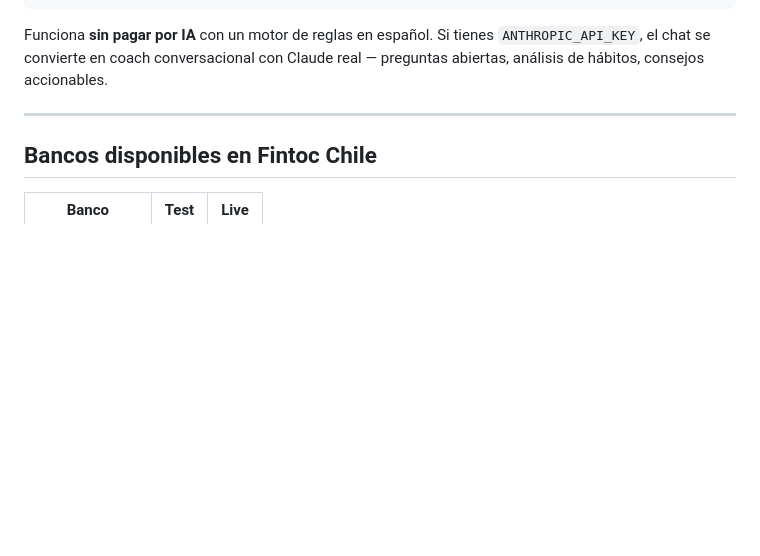
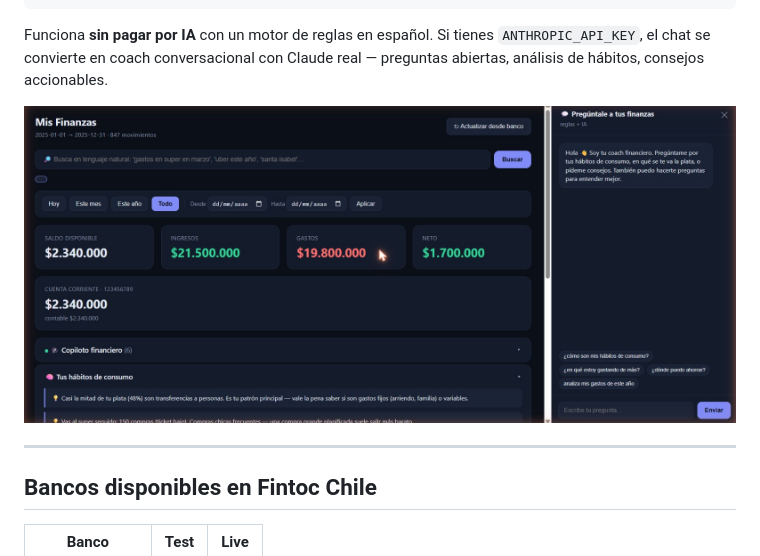
Before and after one commit to pablovidal05/fintoc-analyzer, a Markdown page: README.md, the part around the change. GitHub-like rendering; pictures changed too: docs/dashboard-preview.jpg (added); blank space fills up the shorter version.

Commit message:
docs: add dashboard screenshot to README

````diff
--- a/README.md
+++ b/README.md
@@ -18,6 +18,8 @@ Casi la mitad de tu plata son transferencias a personas.
 ```
 
 Funciona **sin pagar por IA** con un motor de reglas en español. Si tienes `ANTHROPIC_API_KEY`, el chat se convierte en coach conversacional con Claude real — preguntas abiertas, análisis de hábitos, consejos accionables.
+
+![Dashboard preview](docs/dashboard-preview.jpg)
 
 ---
 
````
